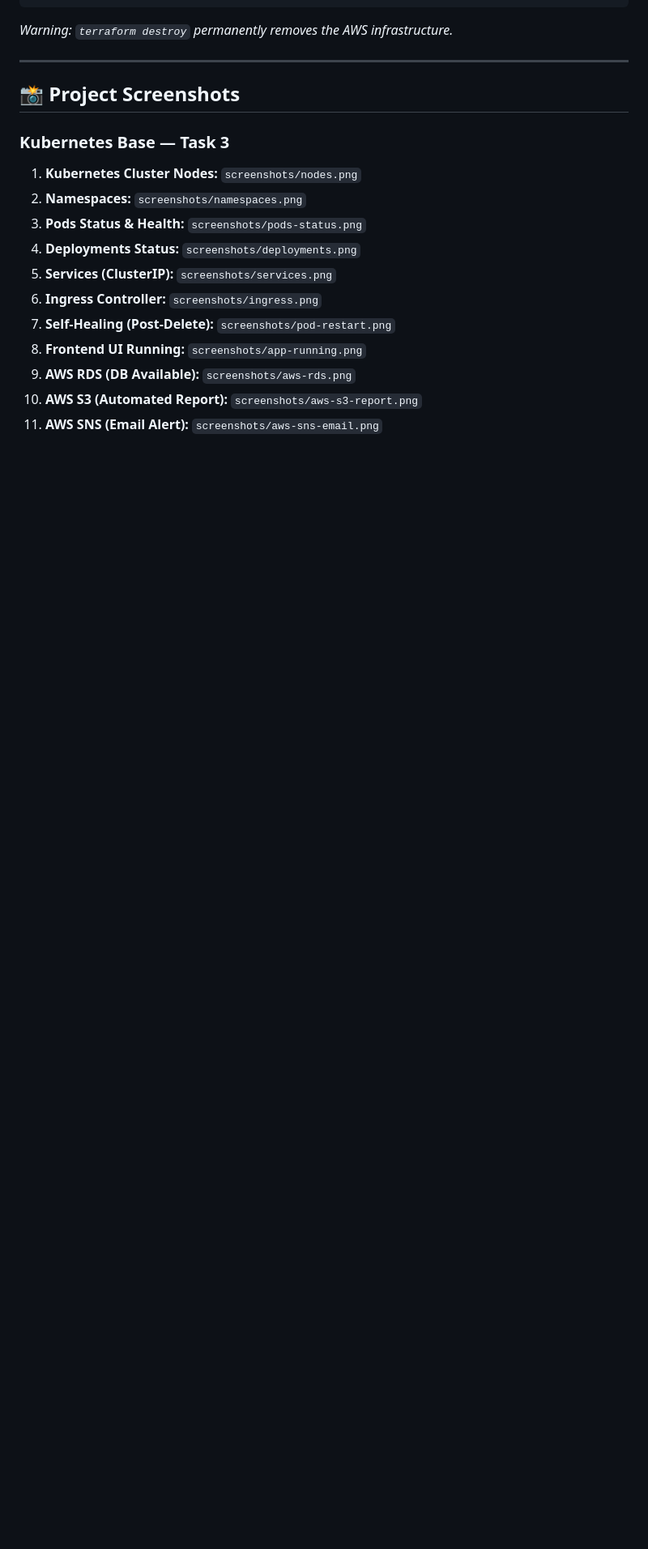
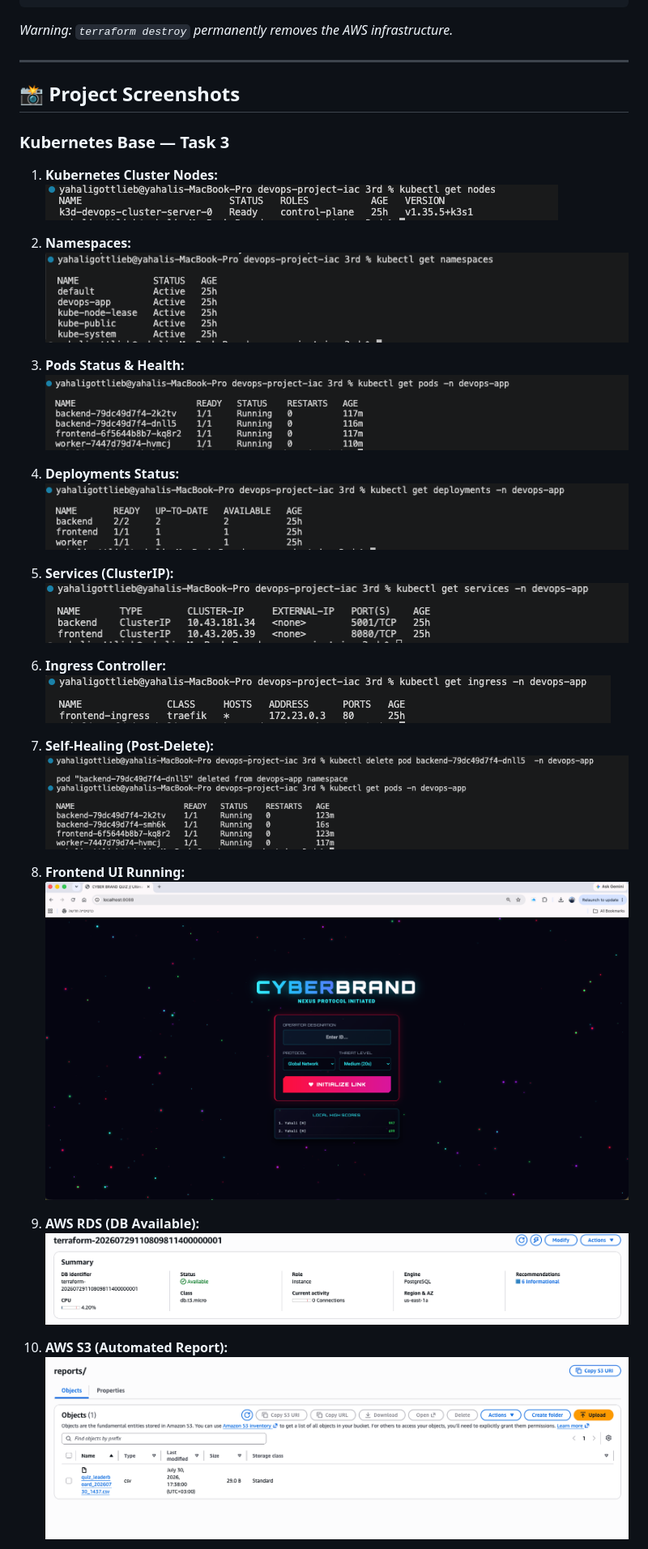
Before and after one commit to yahali-gottlieb/Project-CyberBrand-K8s-Microservices, a Markdown page: README.md, the part around one of its changes. Shown at 81% size. GitHub-like rendering; blank space fills up the shorter version.

Commit message:
Fix Markdown image tags for screenshots

```diff
--- a/README.md
+++ b/README.md
@@ -180,14 +180,33 @@ cd terraform && terraform destroy
 ## 📸 Project Screenshots
 
 ### Kubernetes Base — Task 3
-1.  **Kubernetes Cluster Nodes:** `screenshots/nodes.png`
-2.  **Namespaces:** `screenshots/namespaces.png`
-3.  **Pods Status & Health:** `screenshots/pods-status.png`
-4.  **Deployments Status:** `screenshots/deployments.png`
-5.  **Services (ClusterIP):** `screenshots/services.png`
-6.  **Ingress Controller:** `screenshots/ingress.png`
-7.  **Self-Healing (Post-Delete):** `screenshots/pod-restart.png`
-8.  **Frontend UI Running:** `screenshots/app-running.png`
-9.  **AWS RDS (DB Available):** `screenshots/aws-rds.png`
-10. **AWS S3 (Automated Report):** `screenshots/aws-s3-report.png`
-11. **AWS SNS (Email Alert):** `screenshots/aws-sns-email.png`
+1. **Kubernetes Cluster Nodes:**
+![Nodes](screenshots/nodes.png)
+
+2. **Namespaces:**
+![Namespaces](screenshots/namespaces.png)
+
+3. **Pods Status & Health:**
+![Pods Status](screenshots/pods-status.png)
+
+4. **Deployments Status:**
+![Deployments](screenshots/deployments.png)
+
+5. **Services (ClusterIP):**
+![Services](screenshots/services.png)
+
+6. **Ingress Controller:**
+![Ingress](screenshots/ingress.png)
+
+7. **Self-Healing (Post-Delete):**
+![Pod Restart](screenshots/pod-restart.png)
+
+8. **Frontend UI Running:**
+![App Running](screenshots/app-running.png)
+
+9. **AWS RDS (DB Available):**
+![AWS RDS](screenshots/aws-rds.png)
+
+10. **AWS S3 (Automated Report):**
+![AWS S3](screenshots/aws-s3-report.png)
+
```
Also changed, not shown: other parts of README.md (+16 -6 lines).
